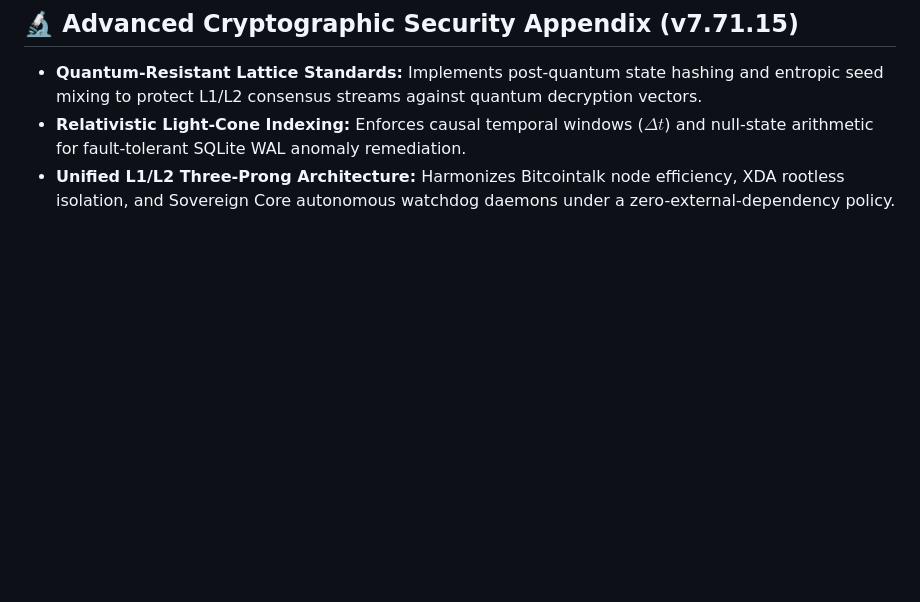
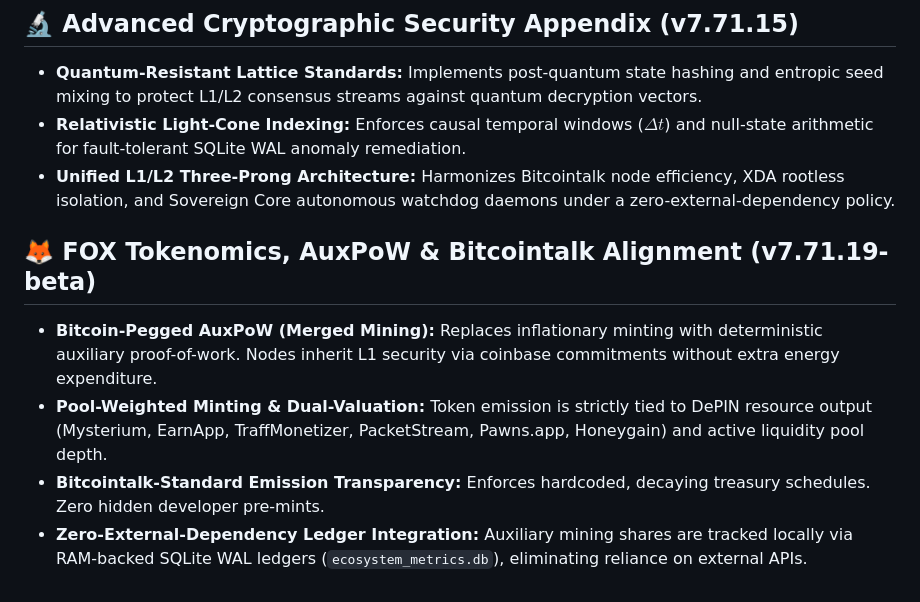
Before and after one commit to luthermarcus/sovereign-core-ecosystem, a Markdown page: README.md, the part around the change. GitHub-like rendering; blank space fills up the shorter version.

Commit message:
docs(consensus): lock down AuxPoW merged mining, dual-valuation, and Bitcointalk tokenomics for v7.71.19-beta

```diff
--- a/README.md
+++ b/README.md
@@ -57,3 +57,9 @@ The Sovereign Core OS relies on strict mathematical boundaries to govern cross-c
 - **Quantum-Resistant Lattice Standards:** Implements post-quantum state hashing and entropic seed mixing to protect L1/L2 consensus streams against quantum decryption vectors.
 - **Relativistic Light-Cone Indexing:** Enforces causal temporal windows ($\Delta t$) and null-state arithmetic for fault-tolerant SQLite WAL anomaly remediation.
 - **Unified L1/L2 Three-Prong Architecture:** Harmonizes Bitcointalk node efficiency, XDA rootless isolation, and Sovereign Core autonomous watchdog daemons under a zero-external-dependency policy.
+
+## 🦊 FOX Tokenomics, AuxPoW & Bitcointalk Alignment (v7.71.19-beta)
+- **Bitcoin-Pegged AuxPoW (Merged Mining):** Replaces inflationary minting with deterministic auxiliary proof-of-work. Nodes inherit L1 security via coinbase commitments without extra energy expenditure.
+- **Pool-Weighted Minting & Dual-Valuation:** Token emission is strictly tied to DePIN resource output (Mysterium, EarnApp, TraffMonetizer, PacketStream, Pawns.app, Honeygain) and active liquidity pool depth.
+- **Bitcointalk-Standard Emission Transparency:** Enforces hardcoded, decaying treasury schedules. Zero hidden developer pre-mints.
+- **Zero-External-Dependency Ledger Integration:** Auxiliary mining shares are tracked locally via RAM-backed SQLite WAL ledgers (`ecosystem_metrics.db`), eliminating reliance on external APIs.
```
